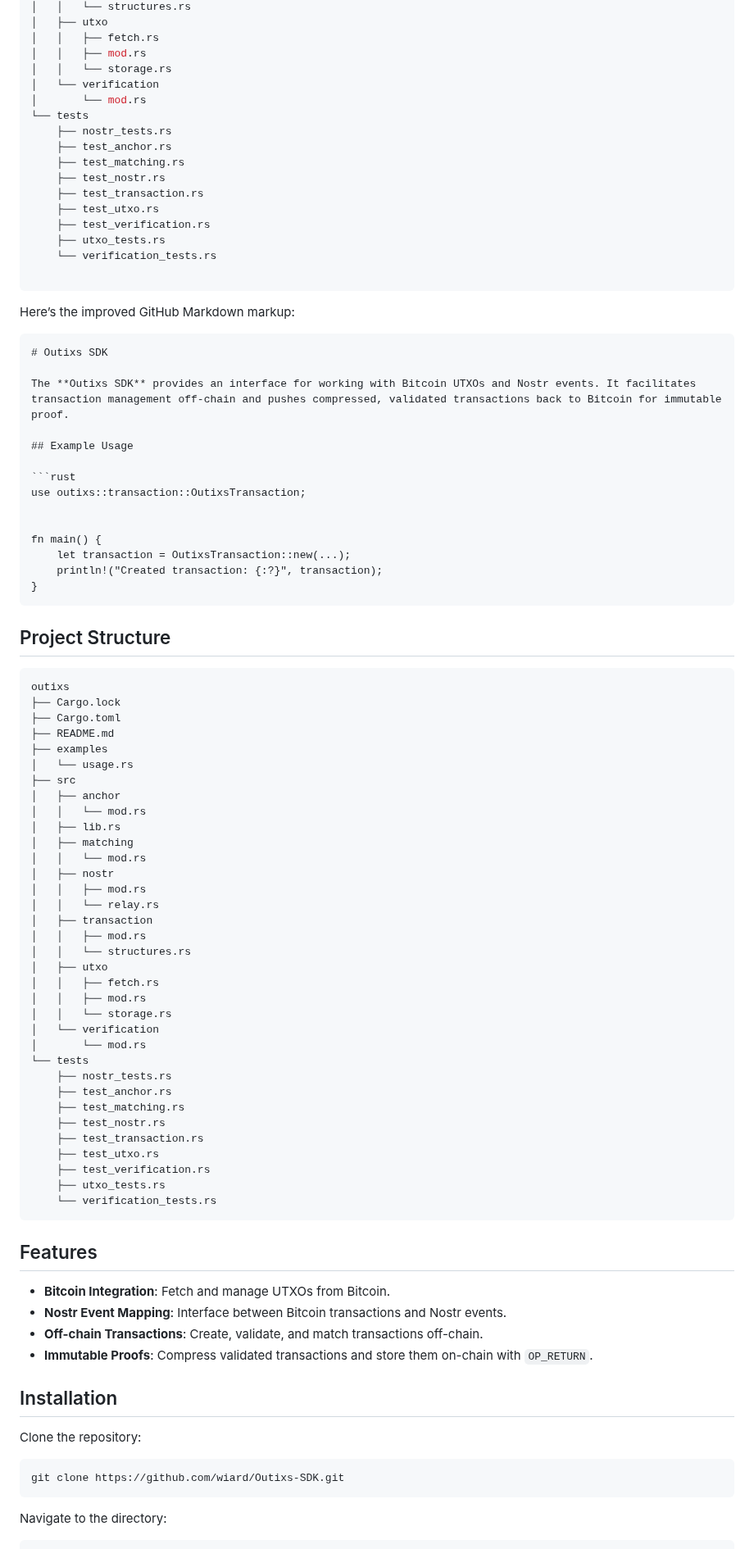
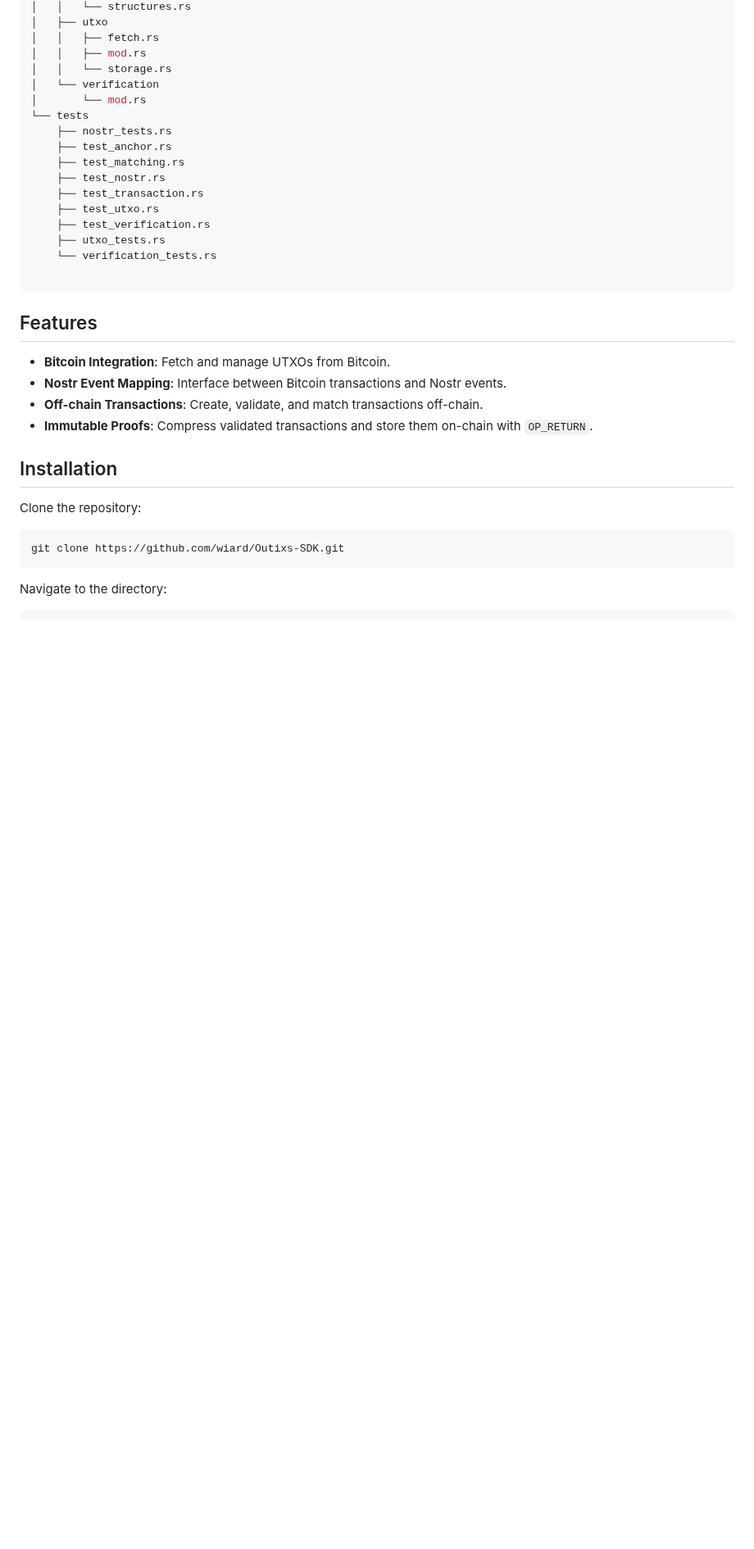
Before and after one commit to wiard/singularity-sdk, a Markdown page: README.md, the part around the change. Shown at 82% size. Drawn GitHub-style; blank space fills up the shorter version.

````diff
--- a/README.md
+++ b/README.md
@@ -123,63 +123,6 @@ outixs
 
 ```
 
-Here’s the improved GitHub Markdown markup:
-
-```markdown
-# Outixs SDK
-
-The **Outixs SDK** provides an interface for working with Bitcoin UTXOs and Nostr events. It facilitates transaction management off-chain and pushes compressed, validated transactions back to Bitcoin for immutable proof.
-
-## Example Usage
-
-```rust
-use outixs::transaction::OutixsTransaction;
-
-
-fn main() {
-    let transaction = OutixsTransaction::new(...);
-    println!("Created transaction: {:?}", transaction);
-}
-```
-
-## Project Structure
-
-```plaintext
-outixs
-├── Cargo.lock
-├── Cargo.toml
-├── README.md
-├── examples
-│   └── usage.rs
-├── src
-│   ├── anchor
-│   │   └── mod.rs
-│   ├── lib.rs
-│   ├── matching
-│   │   └── mod.rs
-│   ├── nostr
-│   │   ├── mod.rs
-│   │   └── relay.rs
-│   ├── transaction
-│   │   ├── mod.rs
-│   │   └── structures.rs
-│   ├── utxo
-│   │   ├── fetch.rs
-│   │   ├── mod.rs
-│   │   └── storage.rs
-│   └── verification
-│       └── mod.rs
-└── tests
-    ├── nostr_tests.rs
-    ├── test_anchor.rs
-    ├── test_matching.rs
-    ├── test_nostr.rs
-    ├── test_transaction.rs
-    ├── test_utxo.rs
-    ├── test_verification.rs
-    ├── utxo_tests.rs
-    └── verification_tests.rs
-```
 
 ## Features
 
````
